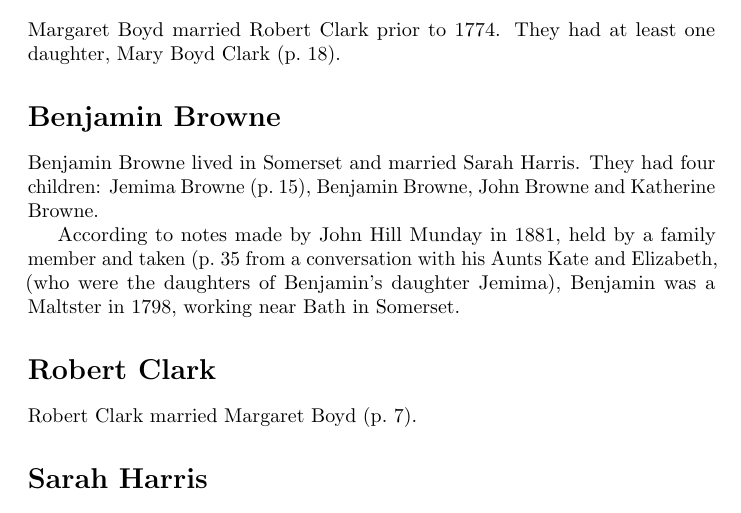
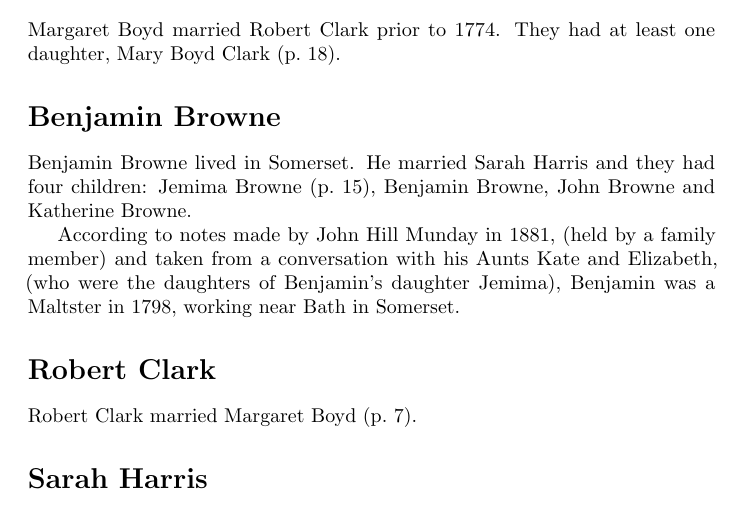
Before and after one commit to samwilson/cfb, a LaTeX book (main.tex, which reads biographies/Benjamin_Browne.tex): part of page 7 of 85, cut so that both start at the same text. Compiled offline with pdfLaTeX.

Commit message:
Update Benjamin_Browne.tex

```diff
--- a/biographies/Benjamin_Browne.tex
+++ b/biographies/Benjamin_Browne.tex
@@ -1,5 +1,5 @@
 \biohead{Benjamin Browne}{}
 
-Benjamin Browne lived in Somerset and married Sarah Harris.  They had four children: Jemima Browne (\p{Jemima_Browne}), Benjamin Browne, John Browne and Katherine Browne.
+Benjamin Browne lived in Somerset. He married Sarah Harris and they had four children: Jemima Browne (\p{Jemima_Browne}), Benjamin Browne, John Browne and Katherine Browne.
 
-According to notes made by John Hill Munday in 1881, held by a family member and taken (\p{John_Hill_Munday} from a conversation with his Aunts Kate and Elizabeth, (who were the daughters of Benjamin's daughter Jemima),  Benjamin was a Maltster in 1798, working near Bath in Somerset.
+According to notes made by John Hill Munday in 1881, (held by a family member) and taken from a conversation with his Aunts Kate and Elizabeth, (who were the daughters of Benjamin's daughter Jemima),  Benjamin was a Maltster in 1798, working near Bath in Somerset.
```
